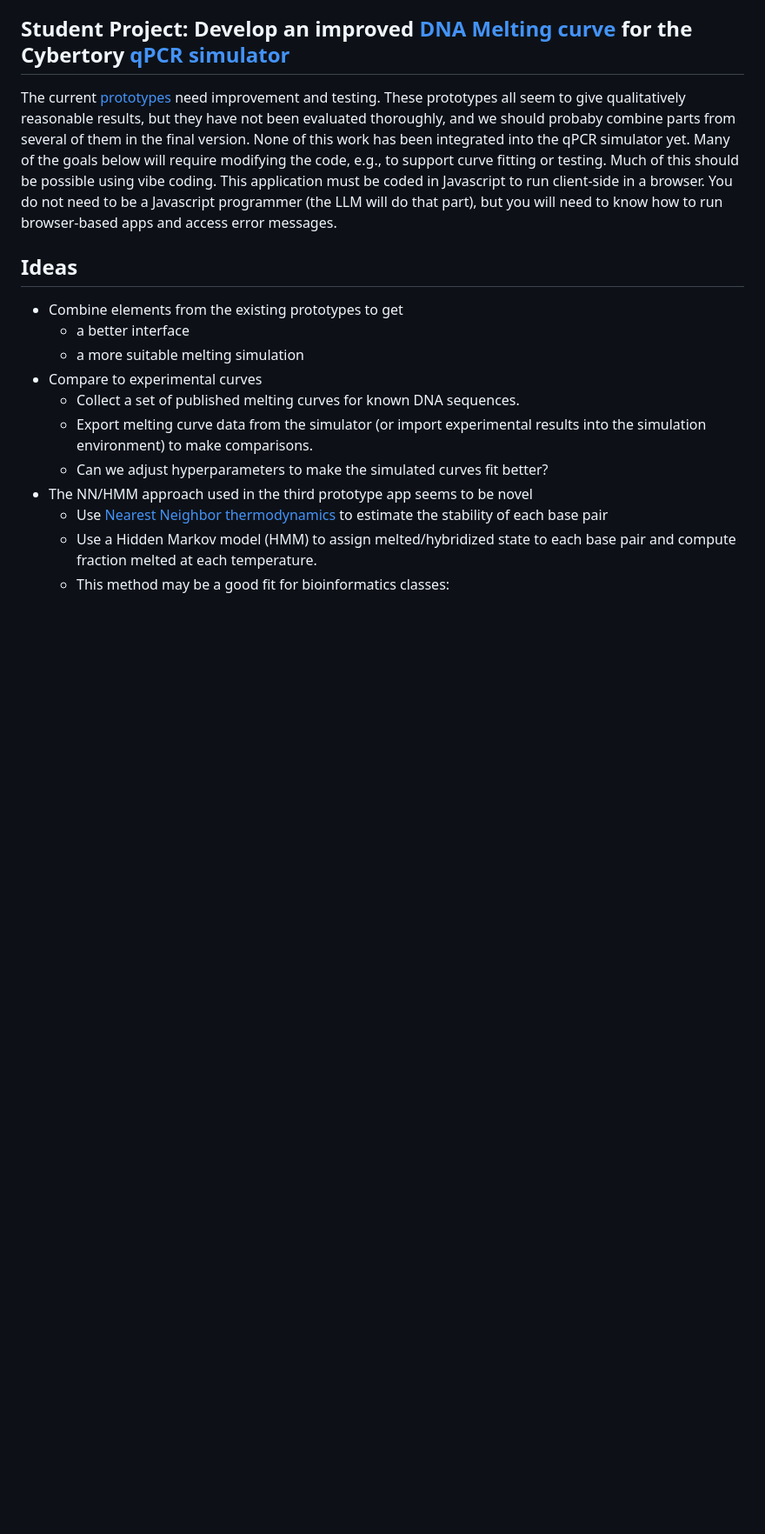
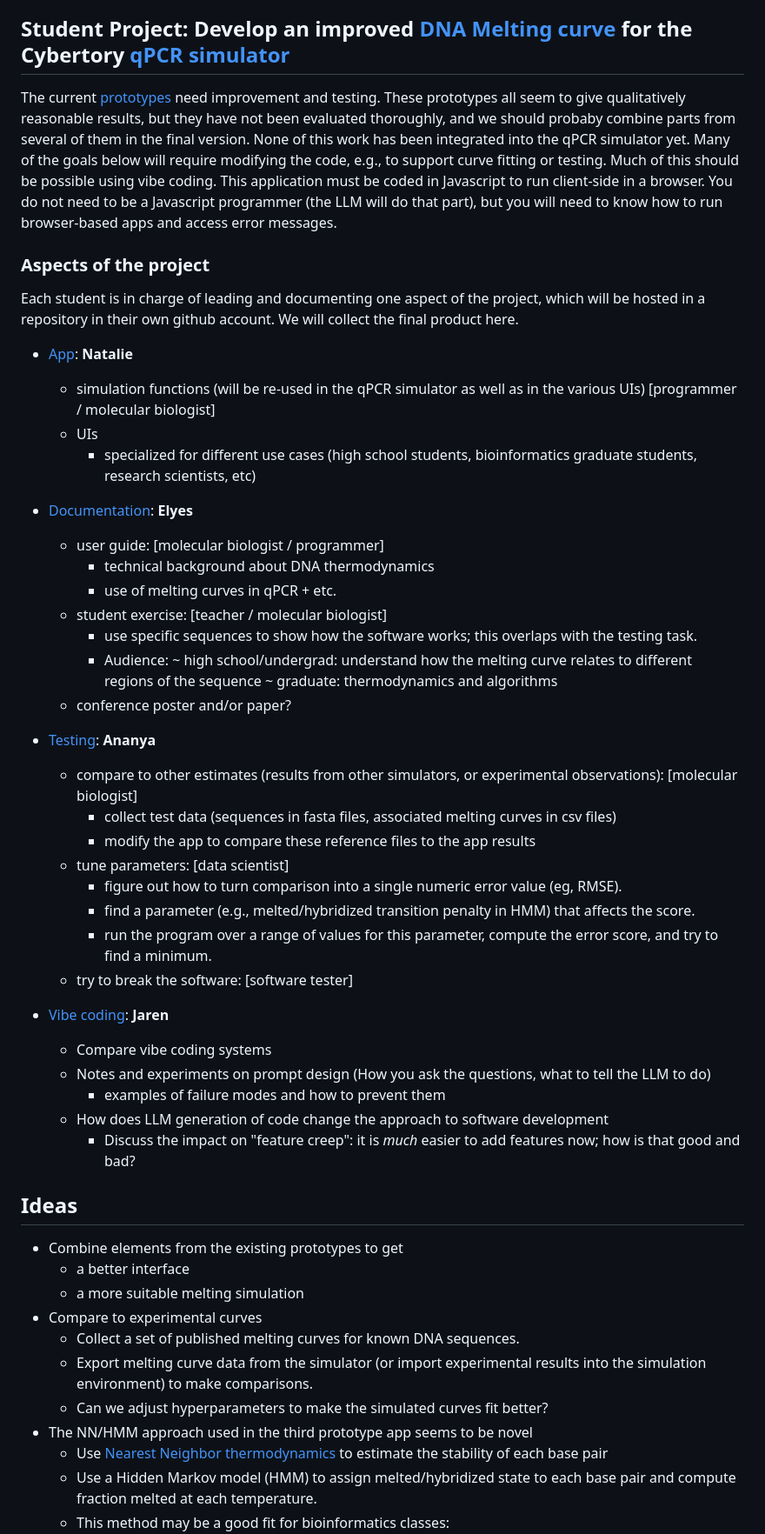
Before and after one commit to rmhorton/cybertoryTNG, a Markdown page: pcrsim/melting_curves/readme.md, the part around the change. Shown: that part at 87% size. Drawn GitHub-style; blank space fills up the shorter version.

```diff
--- a/pcrsim/melting_curves/readme.md
+++ b/pcrsim/melting_curves/readme.md
@@ -21,6 +21,43 @@ These prototypes all seem to give qualitatively reasonable results, but they hav
 None of this work has been integrated into the qPCR simulator yet.
 Many of the goals below will require modifying the code, e.g., to support curve fitting or testing. Much of this should be possible using vibe coding.
 This application must be coded in Javascript to run client-side in a browser. You do not need to be a Javascript programmer (the LLM will do that part), but you will need to know how to run browser-based apps and access error messages.
+
+### Aspects of the project
+
+Each student is in charge of leading and documenting one aspect of the project, which will be hosted in a repository in their own github account. We will collect the final product here.
+
+* [App](https://github.com/nnpham2-sketch/App-Formation-Task---Melting-Curves-Project): __Natalie__
+	- simulation functions (will be re-used in the qPCR simulator as well as in the various UIs) [programmer / molecular biologist]
+	- UIs
+		+ specialized for different use cases (high school students, bioinformatics graduate students, research scientists, etc)
+
+* [Documentation](https://github.com/eessanaa): __Elyes__
+	- user guide: [molecular biologist / programmer]
+		+ technical background about DNA thermodynamics
+		+ use of melting curves in qPCR + etc.
+	- student exercise: [teacher / molecular biologist]
+		+ use specific sequences to show how the software works; this overlaps with the testing task.
+		+ Audience:
+			~ high school/undergrad: understand how the melting curve relates to different regions of the sequence
+			~ graduate: thermodynamics and algorithms
+	- conference poster and/or paper?
+
+* [Testing](https://github.com/ananyasathyanarayana/melting-curves-testing-ananya): __Ananya__
+	- compare to other estimates (results from other simulators, or experimental observations): [molecular biologist]
+		+ collect test data (sequences in fasta files, associated melting curves in csv files)
+		+ modify the app to compare these reference files to the app results
+	- tune parameters: [data scientist]
+		+ figure out how to turn comparison into a single numeric error value (eg, RMSE).
+		+ find a parameter (e.g., melted/hybridized transition penalty in HMM) that affects the score.
+		+ run the program over a range of values for this parameter, compute the error score, and try to find a minimum.
+	- try to break the software: [software tester]
+
+* [Vibe coding](https://github.com/jfbenigno): __Jaren__
+	- Compare vibe coding systems
+	- Notes and experiments on prompt design (How you ask the questions, what to tell the LLM to do)
+		+ examples of failure modes and how to prevent them
+	- How does LLM generation of code change the approach to software development
+		+ Discuss the impact on "feature creep": it is _much_ easier to add features now; how is that good and bad?
 
 ## Ideas
 
```
